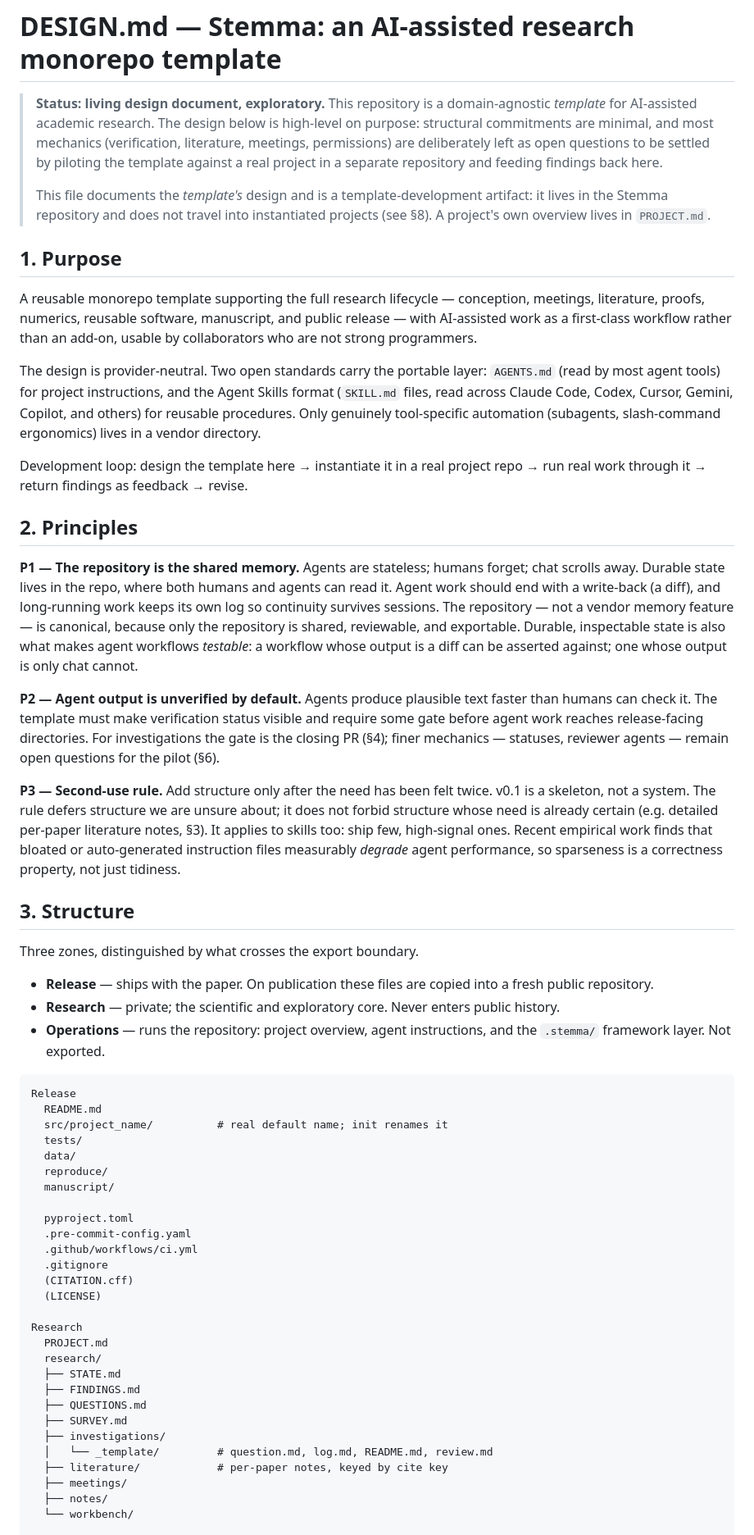
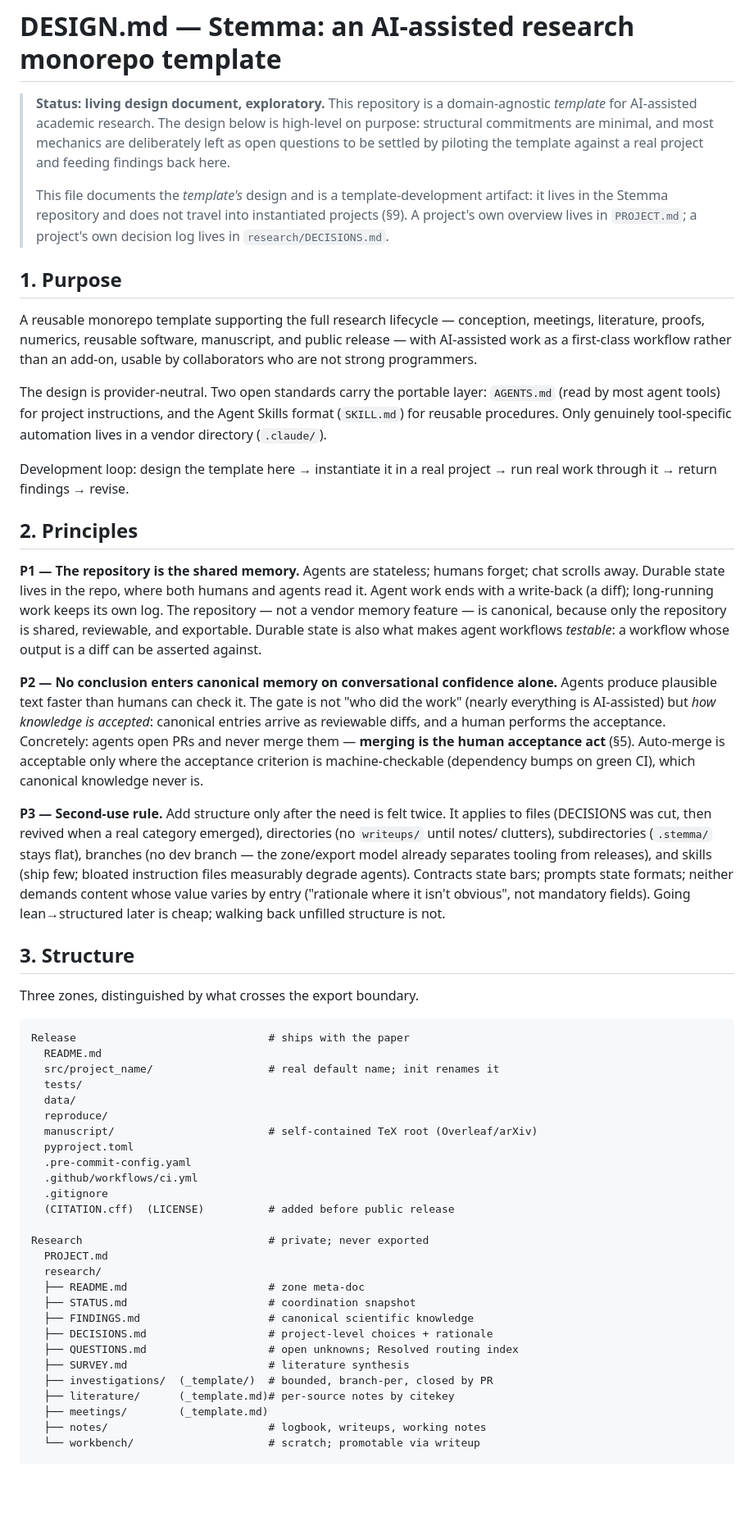
Before and after one commit to jkfids/claude-template-test, a Markdown page: DESIGN.md, the part around one of its changes. Shown at 82% size. GitHub-like rendering; blank space fills up the shorter version.

Commit message:
Refine DESIGN.md: clarify mechanics, update principles, and reorganize framework structure

````diff
--- a/DESIGN.md
+++ b/DESIGN.md
@@ -3,13 +3,13 @@
 > **Status: living design document, exploratory.**
 > This repository is a domain-agnostic *template* for AI-assisted academic research.
 > The design below is high-level on purpose: structural commitments are minimal, and
-> most mechanics (verification, literature, meetings, permissions) are deliberately
-> left as open questions to be settled by piloting the template against a real
-> project in a separate repository and feeding findings back here.
+> most mechanics are deliberately left as open questions to be settled by piloting
+> the template against a real project and feeding findings back here.
 >
-> This file documents the *template's* design and is a template-development artifact:
-> it lives in the Stemma repository and does not travel into instantiated projects
-> (see §8). A project's own overview lives in `PROJECT.md`.
+> This file documents the *template's* design and is a template-development
+> artifact: it lives in the Stemma repository and does not travel into
+> instantiated projects (§9). A project's own overview lives in `PROJECT.md`;
+> a project's own decision log lives in `research/DECISIONS.md`.
 
 ## 1. Purpose
 
@@ -20,77 +20,71 @@ usable by collaborators who are not strong programmers.
 
 The design is provider-neutral. Two open standards carry the portable layer:
 `AGENTS.md` (read by most agent tools) for project instructions, and the Agent
-Skills format (`SKILL.md` files, read across Claude Code, Codex, Cursor, Gemini,
-Copilot, and others) for reusable procedures. Only genuinely tool-specific
-automation (subagents, slash-command ergonomics) lives in a vendor directory.
+Skills format (`SKILL.md`) for reusable procedures. Only genuinely tool-specific
+automation lives in a vendor directory (`.claude/`).
 
-Development loop: design the template here → instantiate it in a real project repo →
-run real work through it → return findings as feedback → revise.
+Development loop: design the template here → instantiate it in a real project →
+run real work through it → return findings → revise.
 
 ## 2. Principles
 
 **P1 — The repository is the shared memory.**
 Agents are stateless; humans forget; chat scrolls away. Durable state lives in the
-repo, where both humans and agents can read it. Agent work should end with a
-write-back (a diff), and long-running work keeps its own log so continuity survives
-sessions. The repository — not a vendor memory feature — is canonical, because only
-the repository is shared, reviewable, and exportable. Durable, inspectable state is
-also what makes agent workflows *testable*: a workflow whose output is a diff can be
-asserted against; one whose output is only chat cannot.
+repo, where both humans and agents read it. Agent work ends with a write-back (a
+diff); long-running work keeps its own log. The repository — not a vendor memory
+feature — is canonical, because only the repository is shared, reviewable, and
+exportable. Durable state is also what makes agent workflows *testable*: a
+workflow whose output is a diff can be asserted against.
 
-**P2 — Agent output is unverified by default.**
-Agents produce plausible text faster than humans can check it. The template must make
-verification status visible and require some gate before agent work reaches
-release-facing directories. For investigations the gate is the closing PR (§4);
-finer mechanics — statuses, reviewer agents — remain open questions for the
-pilot (§6).
+**P2 — No conclusion enters canonical memory on conversational confidence alone.**
+Agents produce plausible text faster than humans can check it. The gate is not
+"who did the work" (nearly everything is AI-assisted) but *how knowledge is
+accepted*: canonical entries arrive as reviewable diffs, and a human performs the
+acceptance. Concretely: agents open PRs and never merge them — **merging is the
+human acceptance act** (§5). Auto-merge is acceptable only where the acceptance
+criterion is machine-checkable (dependency bumps on green CI), which canonical
+knowledge never is.
 
 **P3 — Second-use rule.**
-Add structure only after the need has been felt twice. v0.1 is a skeleton, not a
-system. The rule defers structure we are unsure about; it does not forbid structure
-whose need is already certain (e.g. detailed per-paper literature notes, §3). It
-applies to skills too: ship few, high-signal ones. Recent empirical work finds that
-bloated or auto-generated instruction files measurably *degrade* agent performance,
-so sparseness is a correctness property, not just tidiness.
+Add structure only after the need is felt twice. It applies to files (DECISIONS
+was cut, then revived when a real category emerged), directories (no `writeups/`
+until notes/ clutters), subdirectories (`.stemma/` stays flat), branches (no dev
+branch — the zone/export model already separates tooling from releases), and
+skills (ship few; bloated instruction files measurably degrade agents). Contracts
+state bars; prompts state formats; neither demands content whose value varies by
+entry ("rationale where it isn't obvious", not mandatory fields). Going
+lean→structured later is cheap; walking back unfilled structure is not.
 
 ## 3. Structure
 
 Three zones, distinguished by what crosses the export boundary.
 
-- **Release** — ships with the paper. On publication these files are copied into a
-  fresh public repository.
-- **Research** — private; the scientific and exploratory core. Never enters public
-  history.
-- **Operations** — runs the repository: project overview, agent instructions, and the
-  `.stemma/` framework layer. Not exported.
-
 ```text
-Release
+Release                              # ships with the paper
   README.md
-  src/project_name/          # real default name; init renames it
+  src/project_name/                  # real default name; init renames it
   tests/
   data/
   reproduce/
-  manuscript/
-
+  manuscript/                        # self-contained TeX root (Overleaf/arXiv)
   pyproject.toml
   .pre-commit-config.yaml
   .github/workflows/ci.yml
   .gitignore
-  (CITATION.cff)
-  (LICENSE)
+  (CITATION.cff)  (LICENSE)          # added before public release
 
-Research
+Research                             # private; never exported
   PROJECT.md
   research/
-  ├── STATE.md
-  ├── FINDINGS.md
-  ├── QUESTIONS.md
-  ├── SURVEY.md
-  ├── investigations/
-  │   └── _template/         # question.md, log.md, README.md, review.md
-  ├── literature/            # per-paper notes, keyed by cite key
-  ├── meetings/
-  ├── notes/
-  └── workbench/
+  ├── README.md                      # zone meta-doc
+  ├── STATUS.md                      # coordination snapshot
+  ├── FINDINGS.md                    # canonical scientific knowledge
+  ├── DECISIONS.md                   # project-level choices + rationale
+  ├── QUESTIONS.md                   # open unknowns; Resolved routing index
+  ├── SURVEY.md                      # literature synthesis
+  ├── investigations/  (_template/)  # bounded, branch-per, closed by PR
+  ├── literature/      (_template.md)# per-source notes by citekey
+  ├── meetings/        (_template.md)
+  ├── notes/                         # logbook, writeups, working notes
+  └── workbench/                     # scratch; promotable via writeup
 
````
Also changed, not shown: other parts of DESIGN.md (+178 -214 lines).
